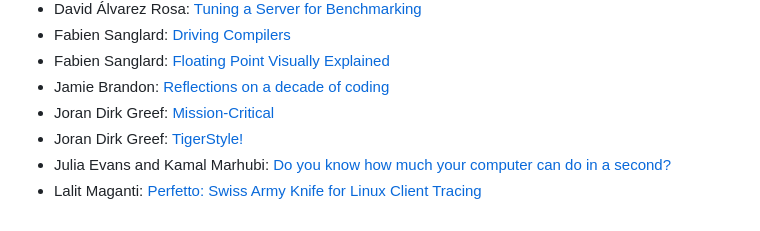
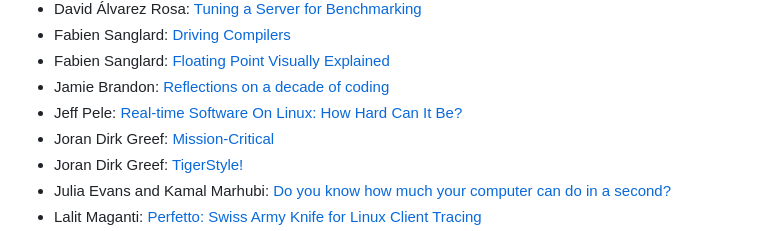
Before and after one commit to fng97/website, a Markdown page: src/content/links.md, the part around one of its changes. Drawn GitHub-style.

Commit message:
Update links

```diff
--- a/src/content/links.md
+++ b/src/content/links.md
@@ -17,6 +17,7 @@
 - Fabien Sanglard: [Driving Compilers][fs0]
 - Fabien Sanglard: [Floating Point Visually Explained][fs1]
 - Jamie Brandon: [Reflections on a decade of coding][jb0]
+- Jeff Pele: [Real-time Software On Linux: How Hard Can It Be?][jp0]
 - Joran Dirk Greef: [Mission-Critical][jg1]
 - Joran Dirk Greef: [TigerStyle!][jg0]
 - Julia Evans and Kamal Marhubi: [Do you know how much your computer can do in a second?][je0]
```
Also changed, not shown: other parts of src/content/links.md (+1 -0 lines).
